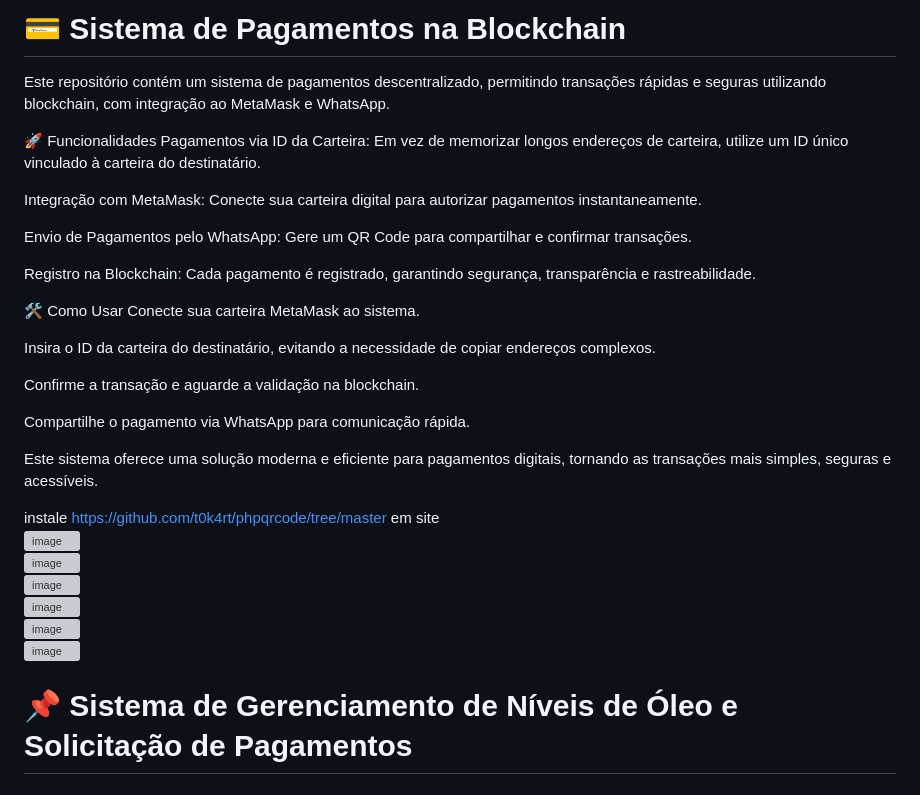
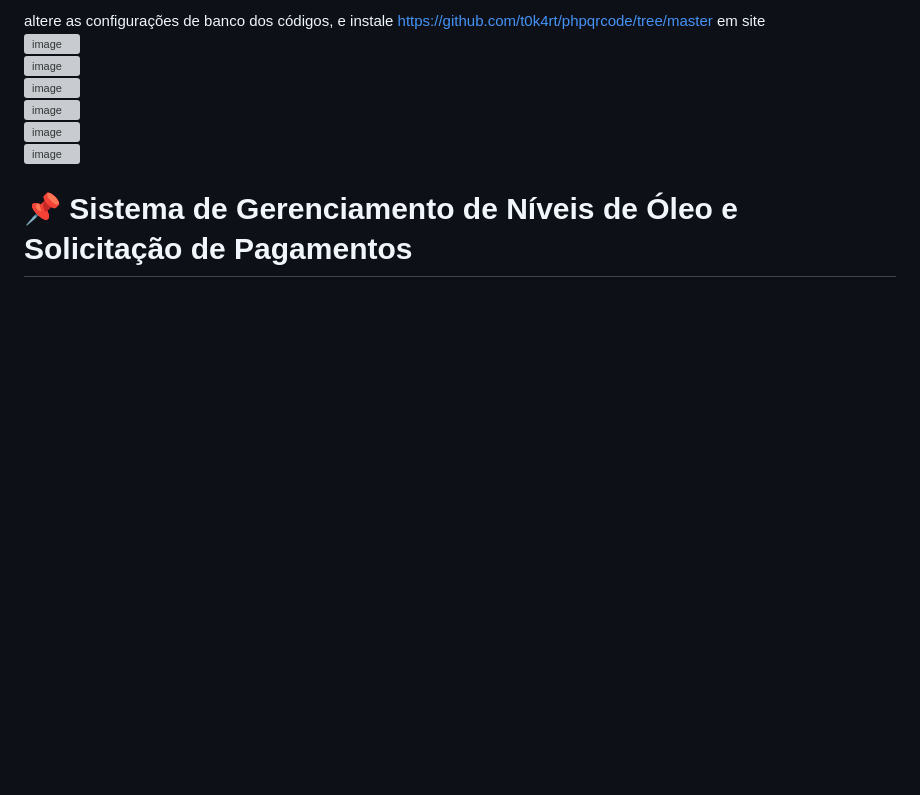
Before and after one commit to pautz/sistema_prestacoes, a Markdown page: README.md, the part around the change. Drawn GitHub-style; blank space fills up the shorter version; grey boxes are pictures that could not be loaded.

```diff
--- a/README.md
+++ b/README.md
@@ -1,27 +1,4 @@
-# 💳 Sistema de Pagamentos na Blockchain
-Este repositório contém um sistema de pagamentos descentralizado, permitindo transações rápidas e seguras utilizando blockchain, com integração ao MetaMask e WhatsApp.
-
-🚀 Funcionalidades
-Pagamentos via ID da Carteira: Em vez de memorizar longos endereços de carteira, utilize um ID único vinculado à carteira do destinatário.
-
-Integração com MetaMask: Conecte sua carteira digital para autorizar pagamentos instantaneamente.
-
-Envio de Pagamentos pelo WhatsApp: Gere um QR Code para compartilhar e confirmar transações.
-
-Registro na Blockchain: Cada pagamento é registrado, garantindo segurança, transparência e rastreabilidade.
-
-🛠 Como Usar
-Conecte sua carteira MetaMask ao sistema.
-
-Insira o ID da carteira do destinatário, evitando a necessidade de copiar endereços complexos.
-
-Confirme a transação e aguarde a validação na blockchain.
-
-Compartilhe o pagamento via WhatsApp para comunicação rápida.
-
-Este sistema oferece uma solução moderna e eficiente para pagamentos digitais, tornando as transações mais simples, seguras e acessíveis.
-
-instale https://github.com/t0k4rt/phpqrcode/tree/master em site
+altere as configurações de banco dos códigos, e instale https://github.com/t0k4rt/phpqrcode/tree/master em site
 <br>
 ![image](https://github.com/user-attachments/assets/7e9ae3f7-0562-42c1-adb5-0b9bfac30b56)
 <br>
```
